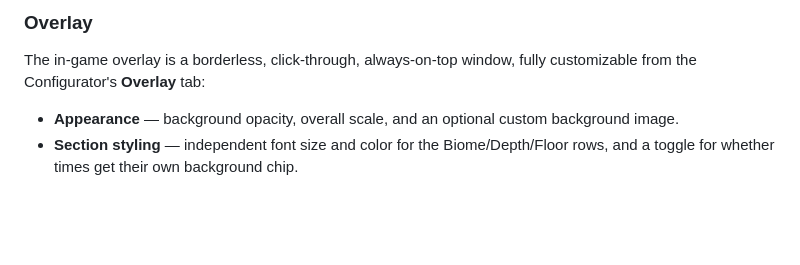
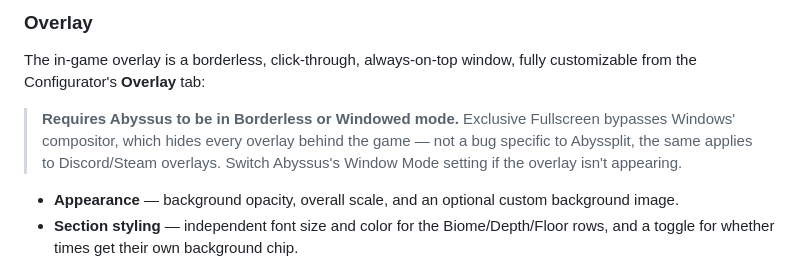
Before and after one commit to H0rizonfire/Abyssplit, a Markdown page: README.md, the part around the change. Rendered like a GitHub page; blank space fills up the shorter version.

```diff
--- a/README.md
+++ b/README.md
@@ -76,6 +76,11 @@ race against a file someone sent you, use **Import Split File** on the Settings
 
 The in-game overlay is a borderless, click-through, always-on-top window, fully customizable from
 the Configurator's **Overlay** tab:
+
+> **Requires Abyssus to be in Borderless or Windowed mode.** Exclusive Fullscreen bypasses
+> Windows' compositor, which hides every overlay behind the game — not a bug specific to
+> Abyssplit, the same applies to Discord/Steam overlays. Switch Abyssus's Window Mode setting if
+> the overlay isn't appearing.
 
 - **Appearance** — background opacity, overall scale, and an optional custom background image.
 - **Section styling** — independent font size and color for the Biome/Depth/Floor rows, and a
```
Also changed, not shown: USER_GUIDE.md (+6 -0 lines).
